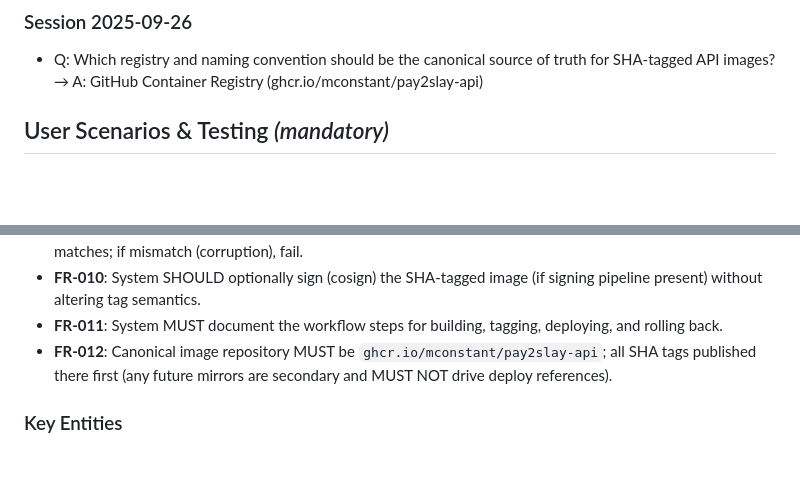
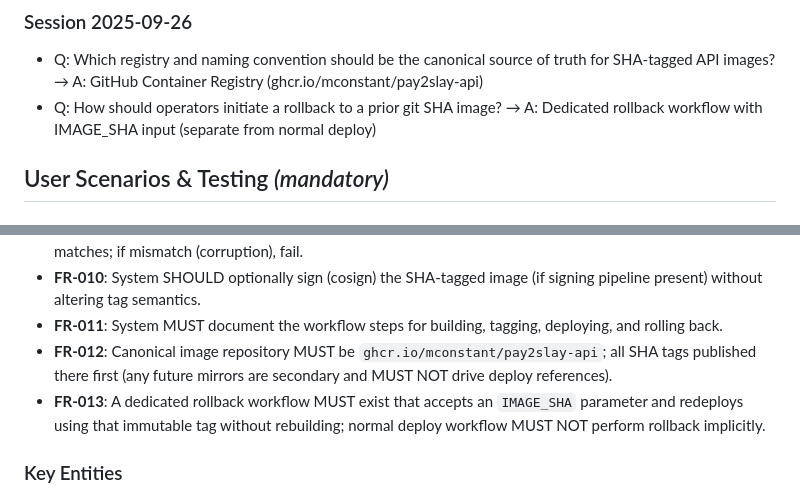
Before and after one commit to mconstant/pay2slay2, a Markdown page: specs/003-tag-api-container/spec.md, 2 parts joined by grey strips. Rendered like a GitHub page; blank space fills up the shorter version.

Commit message:
spec(003): add rollback workflow clarification (FR-013)

```diff
--- a/specs/003-tag-api-container/spec.md
+++ b/specs/003-tag-api-container/spec.md
@@ -8,6 +8,7 @@
 ## Clarifications
 ### Session 2025-09-26
 - Q: Which registry and naming convention should be the canonical source of truth for SHA-tagged API images? → A: GitHub Container Registry (ghcr.io/mconstant/pay2slay-api)
+- Q: How should operators initiate a rollback to a prior git SHA image? → A: Dedicated rollback workflow with IMAGE_SHA input (separate from normal deploy)
 
 ## User Scenarios & Testing *(mandatory)*
 
@@ -46,6 +47,7 @@ Not user-facing UI; operator experience criteria:
 - **FR-010**: System SHOULD optionally sign (cosign) the SHA-tagged image (if signing pipeline present) without altering tag semantics.
 - **FR-011**: System MUST document the workflow steps for building, tagging, deploying, and rolling back.
 - **FR-012**: Canonical image repository MUST be `ghcr.io/mconstant/pay2slay-api`; all SHA tags published there first (any future mirrors are secondary and MUST NOT drive deploy references).
+- **FR-013**: A dedicated rollback workflow MUST exist that accepts an `IMAGE_SHA` parameter and redeploys using that immutable tag without rebuilding; normal deploy workflow MUST NOT perform rollback implicitly.
 
 ### Key Entities
 - **Image Artifact**: Immutable container image identified by (registry, name, digest) and tagged with git SHA.
```
